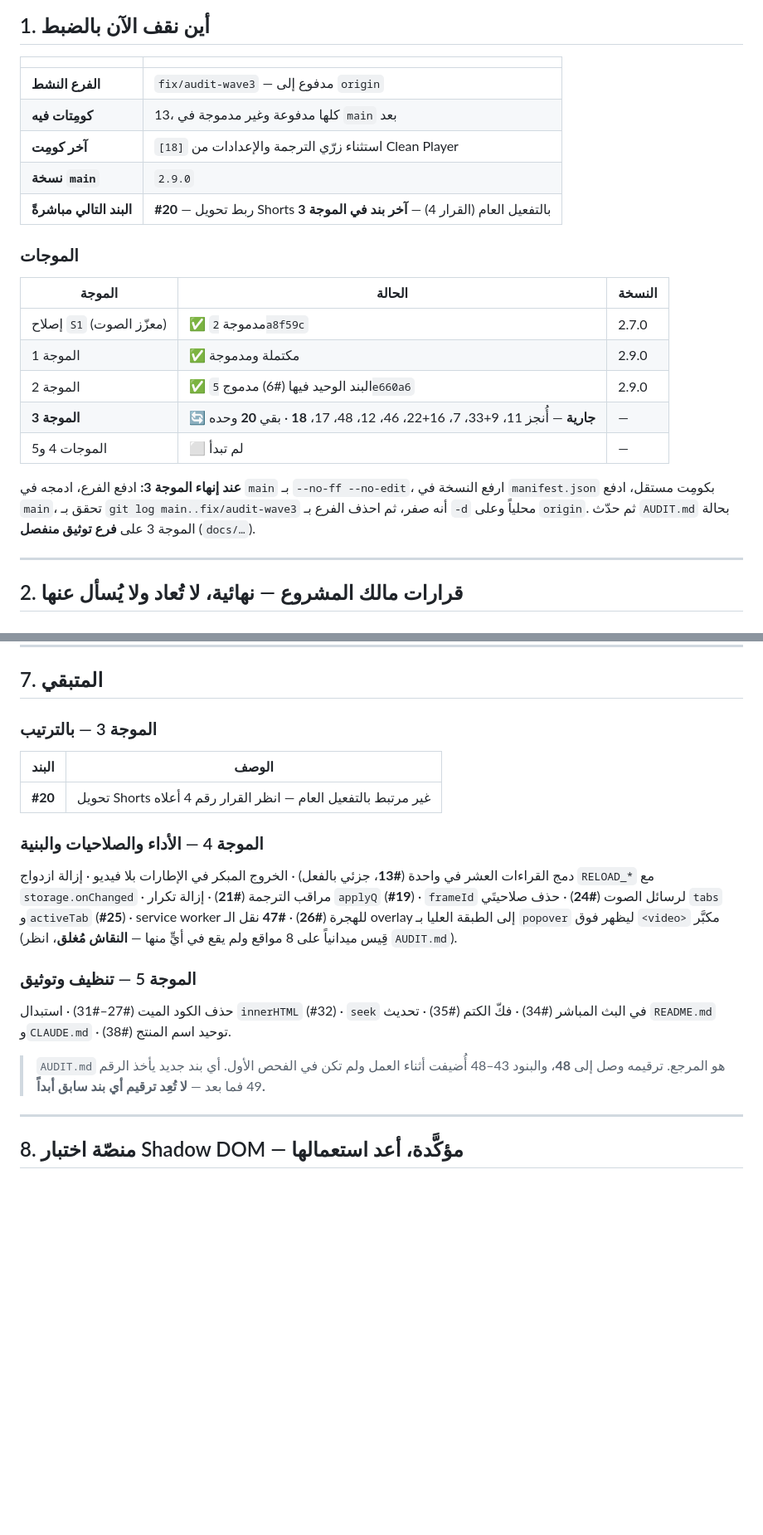
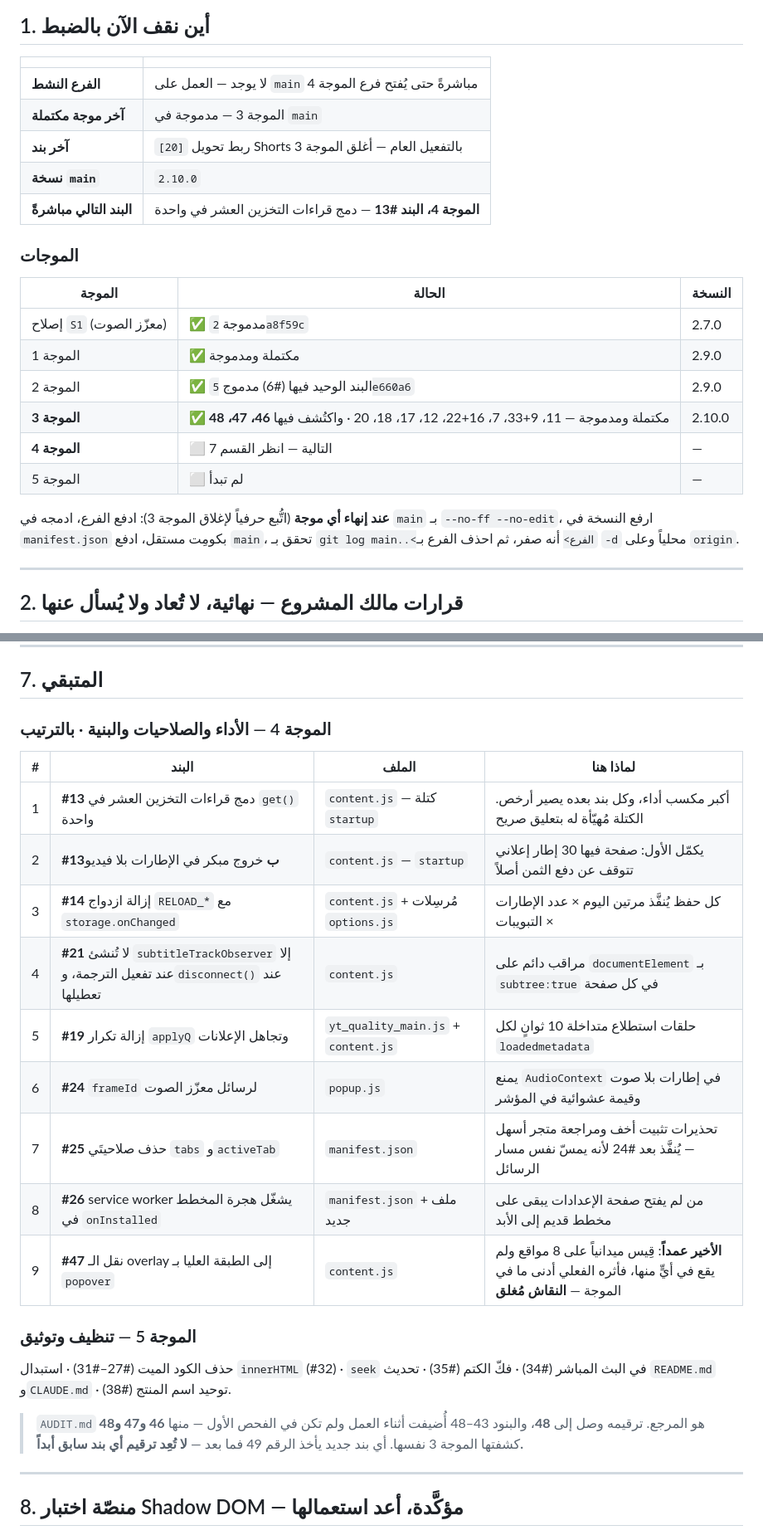
Before and after one commit to nssr12/VIDEO-ZONES, a Markdown page: HANDOFF.md, 2 parts joined by grey strips. Shown at 83% size. GitHub-like rendering; blank space fills up the shorter version.

Commit message:
وثّق اكتمال الموجة 3 ورتّب بنود الموجة الرابعة
Co-Authored-By: Claude Opus 5 (1M context) <noreply@anthropic.com>

```diff
--- a/HANDOFF.md
+++ b/HANDOFF.md
@@ -9,11 +9,11 @@
 
 | | |
 |---|---|
-| **الفرع النشط** | `fix/audit-wave3` — مدفوع إلى `origin` |
-| **كومِتات فيه** | 13، كلها مدفوعة وغير مدموجة في `main` بعد |
-| **آخر كومِت** | `[18]` استثناء زرّي الترجمة والإعدادات من Clean Player |
-| **نسخة `main`** | `2.9.0` |
-| **البند التالي مباشرةً** | **#20** — ربط تحويل Shorts بالتفعيل العام (القرار 4) — **آخر بند في الموجة 3** |
+| **الفرع النشط** | لا يوجد — العمل على `main` مباشرةً حتى يُفتح فرع الموجة 4 |
+| **آخر موجة مكتملة** | الموجة 3 — مدموجة في `main` |
+| **آخر بند** | `[20]` ربط تحويل Shorts بالتفعيل العام — أغلق الموجة 3 |
+| **نسخة `main`** | `2.10.0` |
+| **البند التالي مباشرةً** | **الموجة 4، البند #13** — دمج قراءات التخزين العشر في واحدة |
 
 ### الموجات
 
@@ -22,13 +22,14 @@
 | إصلاح `S1` (معزّز الصوت) | ✅ مدموجة `2a8f59c` | 2.7.0 |
 | الموجة 1 | ✅ مكتملة ومدموجة | 2.9.0 |
 | الموجة 2 | ✅ البند الوحيد فيها (#6) مدموج `5e660a6` | 2.9.0 |
-| **الموجة 3** | 🔄 **جارية** — أُنجز 11، 9+33، 7، 16+22، 46، 12، 48، 17، **18** · بقي **20** وحده | — |
-| الموجات 4 و5 | ⬜ لم تبدأ | — |
+| **الموجة 3** | ✅ مكتملة ومدموجة — 11، 9+33، 7، 16+22، 12، 17، 18، 20 · واكتُشف فيها **46، 47، 48** | 2.10.0 |
+| **الموجة 4** | ⬜ التالية — انظر القسم 7 | — |
+| الموجة 5 | ⬜ لم تبدأ | — |
 
-**عند إنهاء الموجة 3:** ادفع الفرع، ادمجه في `main` بـ `--no-ff --no-edit`، ارفع
-النسخة في `manifest.json` بكومِت مستقل، ادفع `main`، تحقق بـ
-`git log main..fix/audit-wave3` أنه صفر، ثم احذف الفرع بـ `-d` محلياً وعلى
-`origin`. ثم حدّث `AUDIT.md` بحالة الموجة 3 على **فرع توثيق منفصل** (`docs/…`).
+**عند إنهاء أي موجة** (اتُّبع حرفياً لإغلاق الموجة 3): ادفع الفرع، ادمجه في
+`main` بـ `--no-ff --no-edit`، ارفع النسخة في `manifest.json` بكومِت مستقل، ادفع
+`main`، تحقق بـ `git log main..<الفرع>` أنه صفر، ثم احذف الفرع بـ `-d` محلياً
+وعلى `origin`.
 
 ---
 
@@ -163,26 +165,27 @@ commit.cleanup   = strip     # تُجرَّد أسطر # من الرسالة
 
 ## 7. المتبقي
 
-### الموجة 3 — بالترتيب
+### الموجة 4 — الأداء والصلاحيات والبنية · **بالترتيب**
 
-| البند | الوصف |
-|---|---|
-| **#20** | تحويل Shorts غير مرتبط بالتفعيل العام — انظر القرار رقم 4 أعلاه |
-
-### الموجة 4 — الأداء والصلاحيات والبنية
-دمج القراءات العشر في واحدة (**#13**، جزئي بالفعل) · الخروج المبكر في الإطارات
-بلا فيديو · إزالة ازدواج `RELOAD_*` مع `storage.onChanged` · مراقب الترجمة
-(**#21**) · إزالة تكرار `applyQ` (**#19**) · `frameId` لرسائل الصوت (**#24**) ·
-حذف صلاحيتَي `tabs` و`activeTab` (**#25**) · service worker للهجرة (**#26**) ·
-**#47** نقل الـ overlay إلى الطبقة العليا بـ `popover` ليظهر فوق `<video>` مكبَّر
-(قِيس ميدانياً على 8 مواقع ولم يقع في أيٍّ منها — **النقاش مُغلق**، انظر `AUDIT.md`).
+| # | البند | الملف | لماذا هنا |
+|---|---|---|---|
+| 1 | **#13** دمج قراءات التخزين العشر في `get()` واحدة | `content.js` — كتلة `startup` | أكبر مكسب أداء، وكل بند بعده يصير أرخص. الكتلة مُهيّأة له بتعليق صريح |
+| 2 | **#13ب** خروج مبكر في الإطارات بلا فيديو | `content.js` — `startup` | يكمّل الأول: صفحة فيها 30 إطار إعلاني تتوقف عن دفع الثمن أصلاً |
+| 3 | **#14** إزالة ازدواج `RELOAD_*` مع `storage.onChanged` | `content.js` + مُرسِلات `options.js` | كل حفظ يُنفَّذ مرتين اليوم × عدد الإطارات × التبويبات |
+| 4 | **#21** لا تُنشئ `subtitleTrackObserver` إلا عند تفعيل الترجمة، و`disconnect()` عند تعطيلها | `content.js` | مراقب دائم على `documentElement` بـ `subtree:true` في كل صفحة |
+| 5 | **#19** إزالة تكرار `applyQ` وتجاهل الإعلانات | `yt_quality_main.js` + `content.js` | حلقات استطلاع متداخلة 10 ثوانٍ لكل `loadedmetadata` |
+| 6 | **#24** `frameId` لرسائل معزّز الصوت | `popup.js` | يمنع `AudioContext` في إطارات بلا صوت وقيمة عشوائية في المؤشر |
+| 7 | **#25** حذف صلاحيتَي `tabs` و`activeTab` | `manifest.json` | تحذيرات تثبيت أخف ومراجعة متجر أسهل — يُنفَّذ بعد #24 لأنه يمسّ نفس مسار الرسائل |
+| 8 | **#26** service worker يشغّل هجرة المخطط في `onInstalled` | `manifest.json` + ملف جديد | من لم يفتح صفحة الإعدادات يبقى على مخطط قديم إلى الأبد |
+| 9 | **#47** نقل الـ overlay إلى الطبقة العليا بـ `popover` | `content.js` | **الأخير عمداً**: قِيس ميدانياً على 8 مواقع ولم يقع في أيٍّ منها، فأثره الفعلي أدنى ما في الموجة — **النقاش مُغلق** |
 
 ### الموجة 5 — تنظيف وتوثيق
 حذف الكود الميت (#27–#31) · استبدال `innerHTML` (#32) · `seek` في البث المباشر
 (#34) · فكّ الكتم (#35) · تحديث `README.md` و`CLAUDE.md` · توحيد اسم المنتج (#38).
 
 > `AUDIT.md` هو المرجع. ترقيمه وصل إلى **48**، والبنود 43–48 أُضيفت أثناء العمل
-> ولم تكن في الفحص الأول. أي بند جديد يأخذ الرقم 49 فما بعد — **لا تُعِد ترقيم
+> ولم تكن في الفحص الأول — منها **46 و47 و48** كشفتها الموجة 3 نفسها. أي بند
+> جديد يأخذ الرقم 49 فما بعد — **لا تُعِد ترقيم
 > أي بند سابق أبداً.**
 
 ---
```
Also changed, not shown: other parts of HANDOFF.md (+2 -1 lines), AUDIT.md (+8 -0 lines).
